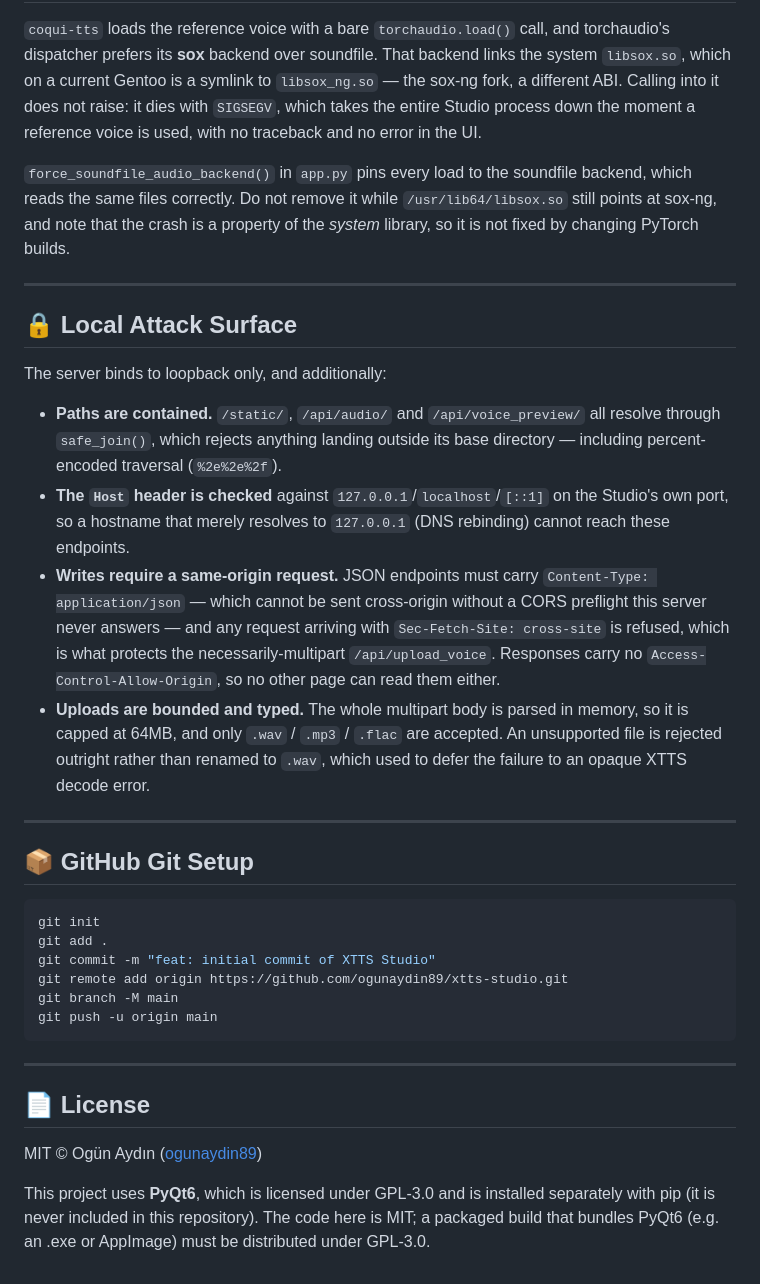
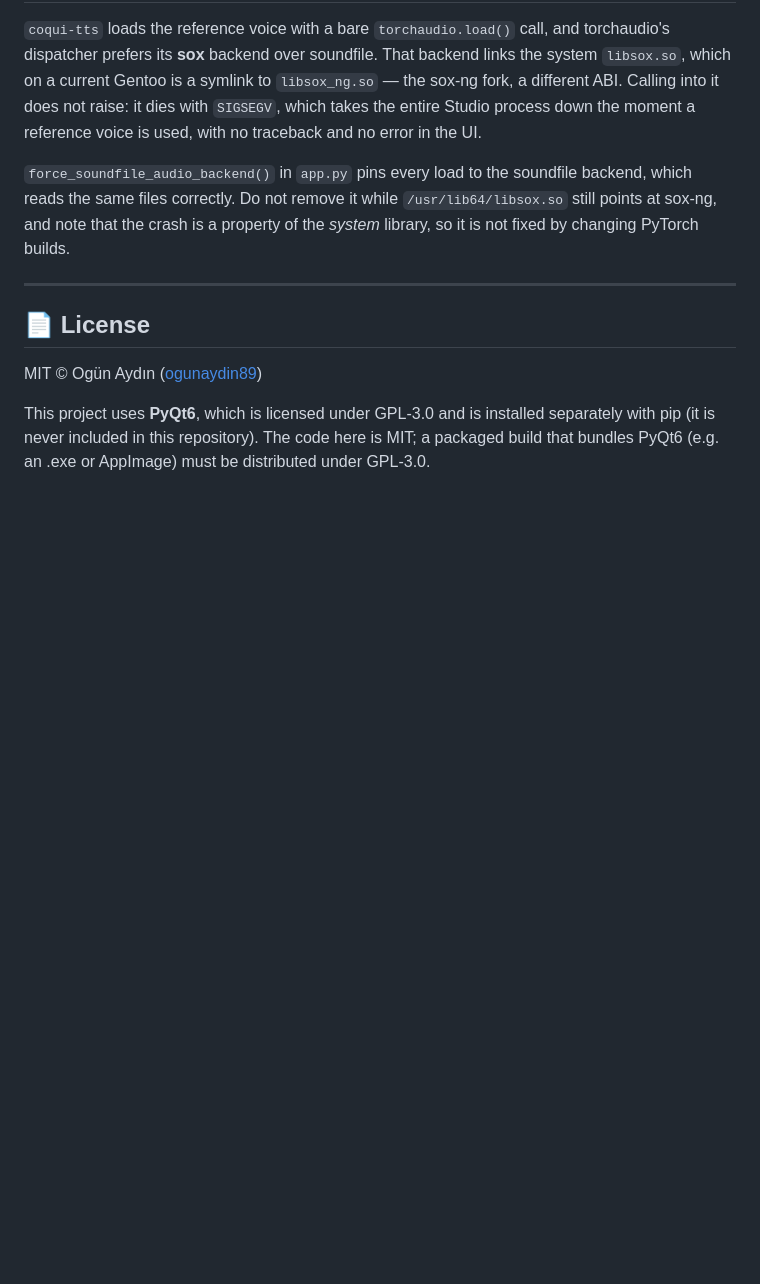
Before and after one commit to ogunaydin89/xtts-studio, a Markdown page: README.md, the part around the change. Rendered like a GitHub page; blank space fills up the shorter version.

Commit message:
Clean up README and remove obsolete scratchpad notes

````diff
--- a/README.md
+++ b/README.md
@@ -85,42 +85,6 @@ property of the *system* library, so it is not fixed by changing PyTorch builds.
 
 ---
 
-## 🔒 Local Attack Surface
-
-The server binds to loopback only, and additionally:
-
-- **Paths are contained.** `/static/`, `/api/audio/` and `/api/voice_preview/`
-  all resolve through `safe_join()`, which rejects anything landing outside its
-  base directory — including percent-encoded traversal (`%2e%2e%2f`).
-- **The `Host` header is checked** against `127.0.0.1`/`localhost`/`[::1]` on the
-  Studio's own port, so a hostname that merely resolves to `127.0.0.1` (DNS
-  rebinding) cannot reach these endpoints.
-- **Writes require a same-origin request.** JSON endpoints must carry
-  `Content-Type: application/json` — which cannot be sent cross-origin without a
-  CORS preflight this server never answers — and any request arriving with
-  `Sec-Fetch-Site: cross-site` is refused, which is what protects the
-  necessarily-multipart `/api/upload_voice`. Responses carry no
-  `Access-Control-Allow-Origin`, so no other page can read them either.
-- **Uploads are bounded and typed.** The whole multipart body is parsed in
-  memory, so it is capped at 64MB, and only `.wav` / `.mp3` / `.flac` are
-  accepted. An unsupported file is rejected outright rather than renamed to
-  `.wav`, which used to defer the failure to an opaque XTTS decode error.
-
----
-
-## 📦 GitHub Git Setup
-
-```bash
-git init
-git add .
-git commit -m "feat: initial commit of XTTS Studio"
-git remote add origin https://github.com/ogunaydin89/xtts-studio.git
-git branch -M main
-git push -u origin main
-```
-
----
-
 ## 📄 License
 
 MIT © Ogün Aydın ([ogunaydin89](https://github.com/ogunaydin89))
````
